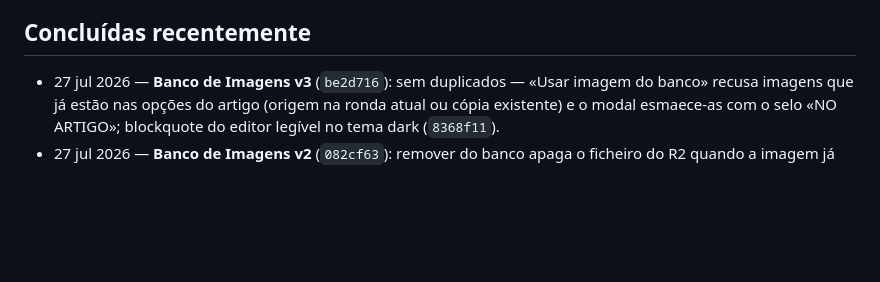
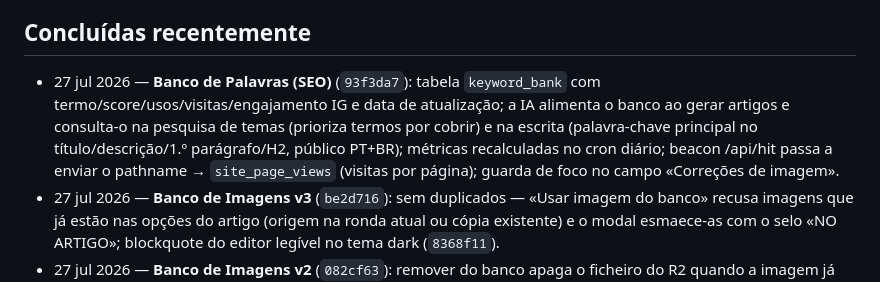
Before and after one commit to victor-level-hub/vyvian-avena-adv, a Markdown page: TODO.md, the part around the change. GitHub-like rendering; blank space fills up the shorter version.

Commit message:
TODO: Banco de Palavras (SEO)
Co-Authored-By: Claude <noreply@anthropic.com>
Claude-Session: https://claude.ai/code/session_019M1CaGxbQ5r8oT97fzPmrK

```diff
--- a/TODO.md
+++ b/TODO.md
@@ -28,6 +28,7 @@
 
 ## Concluídas recentemente
 
+- 27 jul 2026 — **Banco de Palavras (SEO)** (`93f3da7`): tabela `keyword_bank` com termo/score/usos/visitas/engajamento IG e data de atualização; a IA alimenta o banco ao gerar artigos e consulta-o na pesquisa de temas (prioriza termos por cobrir) e na escrita (palavra-chave principal no título/descrição/1.º parágrafo/H2, público PT+BR); métricas recalculadas no cron diário; beacon /api/hit passa a enviar o pathname → `site_page_views` (visitas por página); guarda de foco no campo «Correções de imagem».
 - 27 jul 2026 — **Banco de Imagens v3** (`be2d716`): sem duplicados — «Usar imagem do banco» recusa imagens que já estão nas opções do artigo (origem na ronda atual ou cópia existente) e o modal esmaece-as com o selo «NO ARTIGO»; blockquote do editor legível no tema dark (`8368f11`).
 - 27 jul 2026 — **Banco de Imagens v2** (`082cf63`): remover do banco apaga o ficheiro do R2 quando a imagem já não está em uso em nenhum artigo (capa/corpo/opções atuais — senão mantém-se e o toast explica); botão «Usar imagem do banco» no editor abre modal com as guardadas, seleção múltipla e «Adicionar N no artigo» (cópia R2 com chave determinística — sem duplicados na ronda).
 - 27 jul 2026 — **Banco de Imagens** (`0fb59e9`): nova vista «IMAGENS» na pílula do Insights com as imagens guardadas pela Dra. (data, artigo de origem, ampliação, remoção); botão «Salvar imagens» na sidebar do editor (abaixo de «Ver ampliadas», usa a seleção «+») e «Salvar imagem» no lightbox; duplicados detetados pelo ID («Imagem salva com sucesso.» / «Esta imagem já foi salva no dia X.»); tabela D1 `image_bank` (migração 0019) e endpoints `/api/insights/banco`.
```
